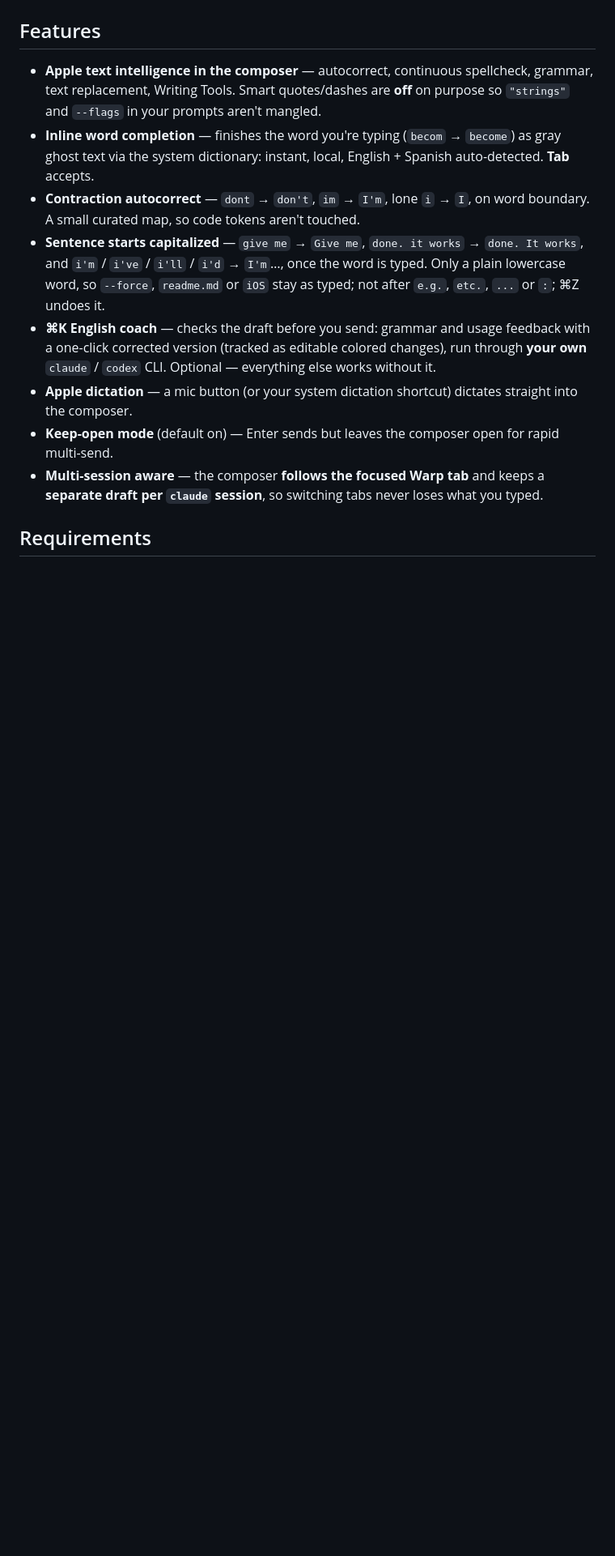
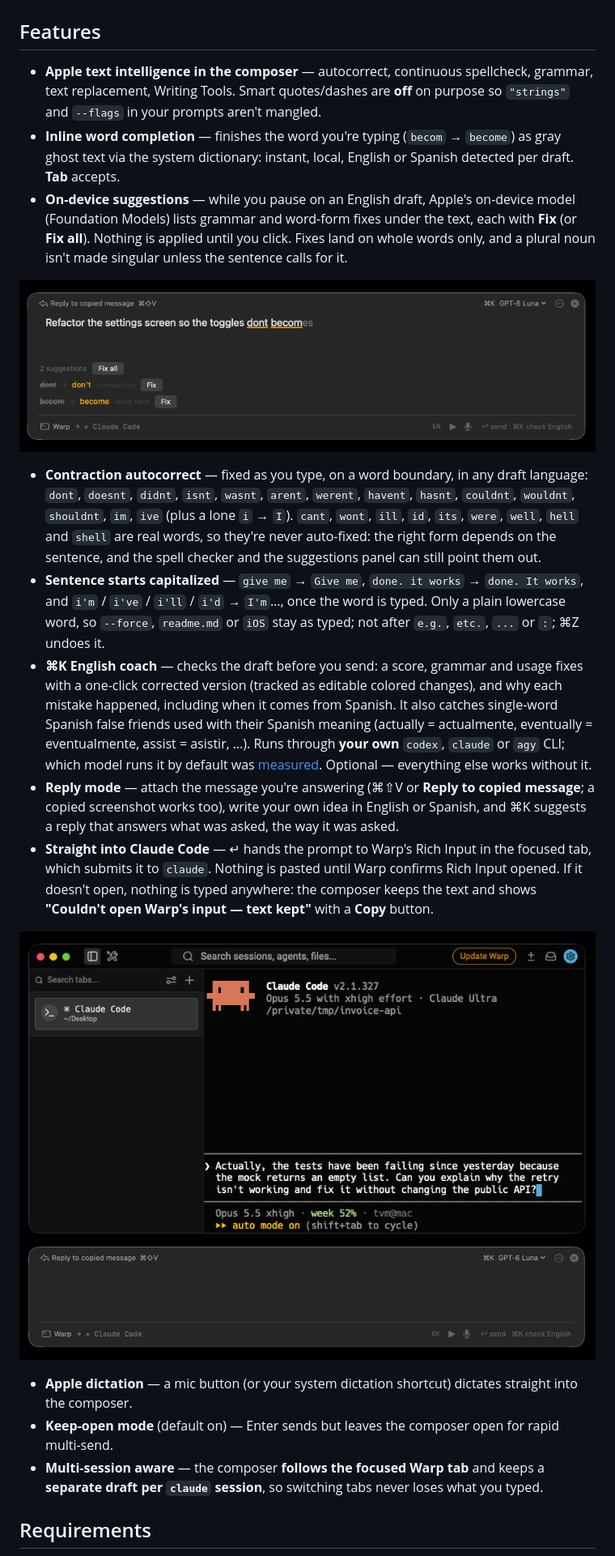
Before and after one commit to michael-v17/typeflow, a Markdown page: README.md, the part around one of its changes. Shown at 81% size. Drawn GitHub-style; pictures changed too: assets/completion.png (added), assets/sent.png (added); blank space fills up the shorter version.

```diff
--- a/README.md
+++ b/README.md
@@ -29,10 +29,19 @@ Terminal emulators don't use `NSTextView`, so they bypass Apple's entire writing
 ## Features
 
 - **Apple text intelligence in the composer** — autocorrect, continuous spellcheck, grammar, text replacement, Writing Tools. Smart quotes/dashes are **off** on purpose so `"strings"` and `--flags` in your prompts aren't mangled.
-- **Inline word completion** — finishes the word you're typing (`becom` → `become`) as gray ghost text via the system dictionary: instant, local, English + Spanish auto-detected. **Tab** accepts.
-- **Contraction autocorrect** — `dont` → `don't`, `im` → `I'm`, lone `i` → `I`, on word boundary. A small curated map, so code tokens aren't touched.
+- **Inline word completion** — finishes the word you're typing (`becom` → `become`) as gray ghost text via the system dictionary: instant, local, English or Spanish detected per draft. **Tab** accepts.
+- **On-device suggestions** — while you pause on an English draft, Apple's on-device model (Foundation Models) lists grammar and word-form fixes under the text, each with **Fix** (or **Fix all**). Nothing is applied until you click. Fixes land on whole words only, and a plural noun isn't made singular unless the sentence calls for it.
+
+![The composer completing a word in gray, with two on-device suggestions under the draft](assets/completion.png)
+
+- **Contraction autocorrect** — fixed as you type, on a word boundary, in any draft language: `dont`, `doesnt`, `didnt`, `isnt`, `wasnt`, `arent`, `werent`, `havent`, `hasnt`, `couldnt`, `wouldnt`, `shouldnt`, `im`, `ive` (plus a lone `i` → `I`). `cant`, `wont`, `ill`, `id`, `its`, `were`, `well`, `hell` and `shell` are real words, so they're never auto-fixed: the right form depends on the sentence, and the spell checker and the suggestions panel can still point them out.
 - **Sentence starts capitalized** — `give me` → `Give me`, `done. it works` → `done. It works`, and `i'm` / `i've` / `i'll` / `i'd` → `I'm`…, once the word is typed. Only a plain lowercase word, so `--force`, `readme.md` or `iOS` stay as typed; not after `e.g.`, `etc.`, `...` or `:`; ⌘Z undoes it.
-- **⌘K English coach** — checks the draft before you send: grammar and usage feedback with a one-click corrected version (tracked as editable colored changes), run through **your own** `claude` / `codex` CLI. Optional — everything else works without it.
+- **⌘K English coach** — checks the draft before you send: a score, grammar and usage fixes with a one-click corrected version (tracked as editable colored changes), and why each mistake happened, including when it comes from Spanish. It also catches single-word Spanish false friends used with their Spanish meaning (actually = actualmente, eventually = eventualmente, assist = asistir, …). Runs through **your own** `codex`, `claude` or `agy` CLI; which model runs it by default was [measured](docs/coach-benchmark.md). Optional — everything else works without it.
+- **Reply mode** — attach the message you're answering (⌘⇧V or **Reply to copied message**; a copied screenshot works too), write your own idea in English or Spanish, and ⌘K suggests a reply that answers what was asked, the way it was asked.
+- **Straight into Claude Code** — ↵ hands the prompt to Warp's Rich Input in the focused tab, which submits it to `claude`. Nothing is pasted until Warp confirms Rich Input opened. If it doesn't open, nothing is typed anywhere: the composer keeps the text and shows **"Couldn't open Warp's input — text kept"** with a **Copy** button.
+
+![The corrected prompt from the hero, sent into Claude Code in Warp](assets/sent.png)
+
 - **Apple dictation** — a mic button (or your system dictation shortcut) dictates straight into the composer.
 - **Keep-open mode** (default on) — Enter sends but leaves the composer open for rapid multi-send.
 - **Multi-session aware** — the composer **follows the focused Warp tab** and keeps a **separate draft per `claude` session**, so switching tabs never loses what you typed.
```
Also changed, not shown: other parts of README.md (+51 -24 lines), docs/coach-benchmark.md (+6 -2 lines), docs/vision.md (deleted, +0 -411 lines), assets/hero.png (added).
